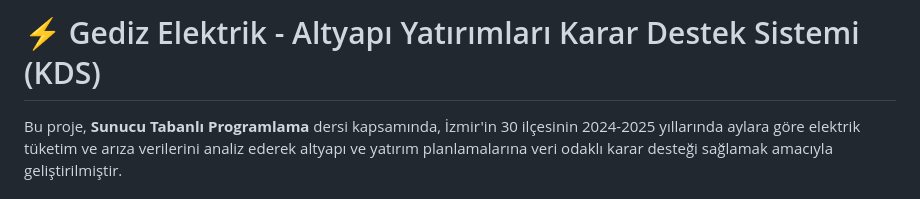
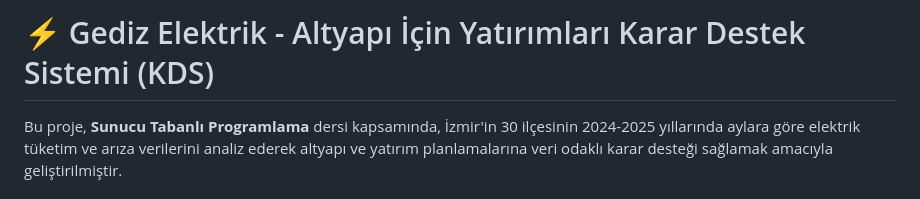
Before and after one commit to Dogukan-35/gediz-kds-proje, a Markdown page: README.md, the part around the change. GitHub-like rendering.

Commit message:
Baslik duzeltildi

```diff
--- a/README.md
+++ b/README.md
@@ -1,4 +1,4 @@
-# ⚡ Gediz Elektrik - Altyapı Yatırımları Karar Destek Sistemi (KDS)
+# ⚡ Gediz Elektrik - Altyapı İçin Yatırımları Karar Destek Sistemi (KDS)
 
 Bu proje, **Sunucu Tabanlı Programlama** dersi kapsamında,  İzmir'in 30 ilçesinin  2024-2025 yıllarında aylara göre elektrik tüketim ve arıza  verilerini analiz ederek  altyapı ve yatırım planlamalarına veri odaklı karar desteği sağlamak amacıyla geliştirilmiştir.
 
```
